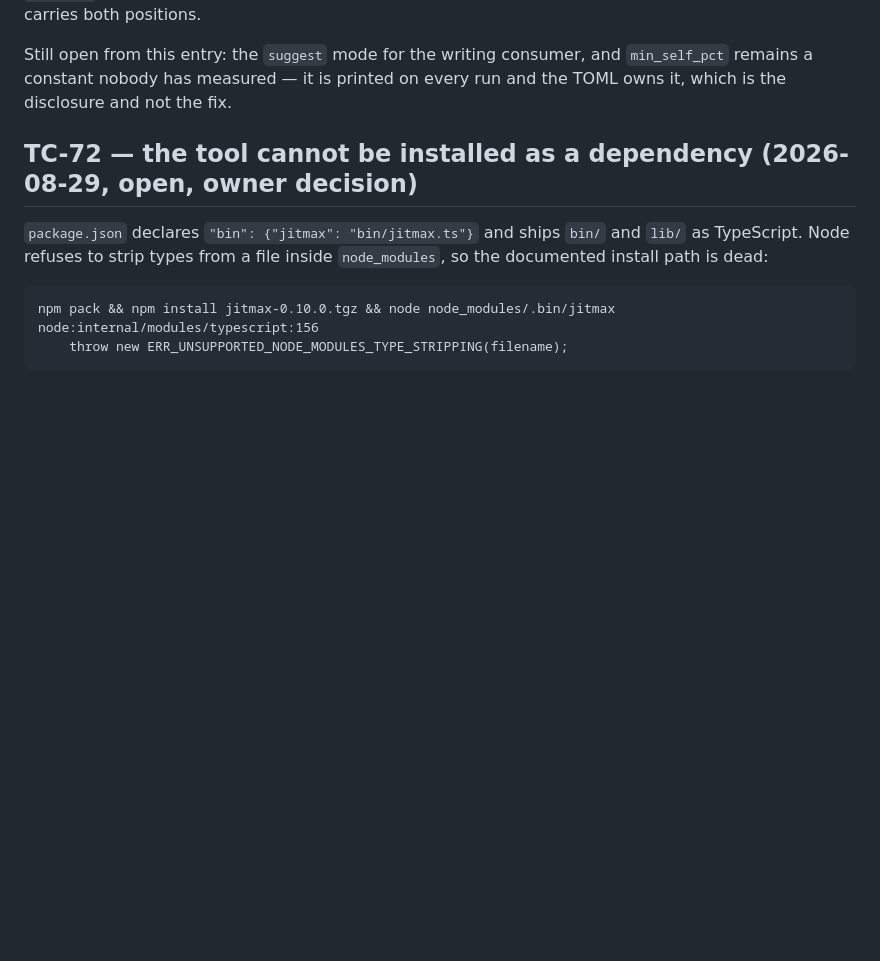
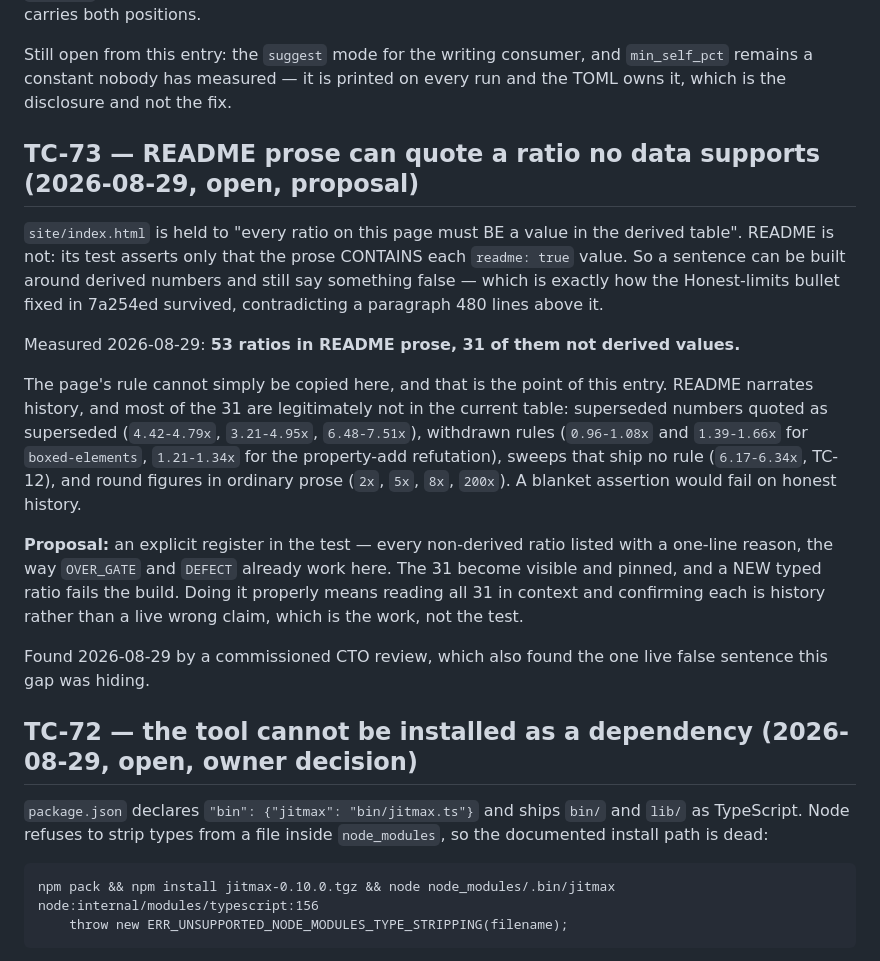
Before and after one commit to kronael/jitmax, a Markdown page: BUGS.md, the part around the change. Rendered like a GitHub page; blank space fills up the shorter version.

Commit message:
docs(bugs): record TC-73, README prose is held to a weaker rule than the page
53 ratios in prose, 31 not derived. Most are honest history — superseded
numbers, withdrawn rules, sweeps that ship no rule — so the page's blanket
assertion would fail on them. The register is the shape that works, and
reading all 31 in context is the work.

```diff
--- a/BUGS.md
+++ b/BUGS.md
@@ -141,6 +141,33 @@ every function declaration did not. The index now carries both positions.
 Still open from this entry: the `suggest` mode for the writing consumer, and
 `min_self_pct` remains a constant nobody has measured — it is printed on every
 run and the TOML owns it, which is the disclosure and not the fix.
+
+## TC-73 — README prose can quote a ratio no data supports (2026-08-29, open, proposal)
+
+`site/index.html` is held to "every ratio on this page must BE a value in the
+derived table". README is not: its test asserts only that the prose CONTAINS
+each `readme: true` value. So a sentence can be built around derived numbers and
+still say something false — which is exactly how the Honest-limits bullet fixed
+in 7a254ed survived, contradicting a paragraph 480 lines above it.
+
+Measured 2026-08-29: **53 ratios in README prose, 31 of them not derived values.**
+
+The page's rule cannot simply be copied here, and that is the point of this
+entry. README narrates history, and most of the 31 are legitimately not in the
+current table: superseded numbers quoted as superseded (`4.42-4.79x`,
+`3.21-4.95x`, `6.48-7.51x`), withdrawn rules (`0.96-1.08x` and `1.39-1.66x` for
+`boxed-elements`, `1.21-1.34x` for the property-add refutation), sweeps that
+ship no rule (`6.17-6.34x`, TC-12), and round figures in ordinary prose (`2x`,
+`5x`, `8x`, `200x`). A blanket assertion would fail on honest history.
+
+**Proposal:** an explicit register in the test — every non-derived ratio listed
+with a one-line reason, the way `OVER_GATE` and `DEFECT` already work here. The
+31 become visible and pinned, and a NEW typed ratio fails the build. Doing it
+properly means reading all 31 in context and confirming each is history rather
+than a live wrong claim, which is the work, not the test.
+
+Found 2026-08-29 by a commissioned CTO review, which also found the one live
+false sentence this gap was hiding.
 
 ## TC-72 — the tool cannot be installed as a dependency (2026-08-29, open, owner decision)
 
```
